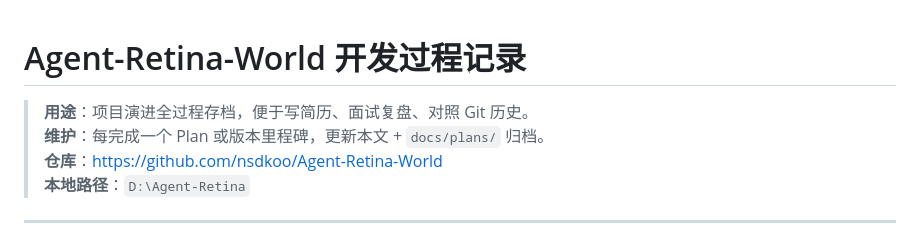
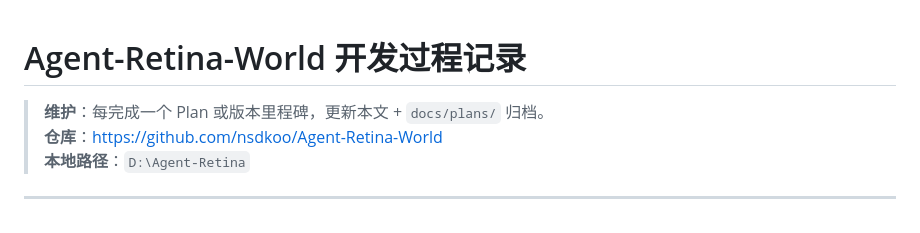
Before and after one commit to nsdkoo/Agent-Retina-World, a Markdown page: docs/development-journal.md, the part around the change. Rendered like a GitHub page.

Commit message:
docs: 删掉开发记录抬头里的「用途」说明
原文是「用途：项目演进全过程存档，便于写简历、面试复盘、对照 Git 历史」。这句话把文档的动机直接写在公开仓库的抬头里，读起来刻意——文档本身按时间线记录演进就够了，不必自陈用途。

审查确认：正式文档里已无同类措辞残留。data/ 下的「面试待办.md」是文件操作测试用的沙盒假文件，不属于文档；docs/plans/ 里另有几处属历史归档，未动。

```diff
--- a/docs/development-journal.md
+++ b/docs/development-journal.md
@@ -1,6 +1,5 @@
 # Agent-Retina-World 开发过程记录
 
-> **用途**：项目演进全过程存档，便于写简历、面试复盘、对照 Git 历史。
 > **维护**：每完成一个 Plan 或版本里程碑，更新本文 + `docs/plans/` 归档。
 > **仓库**：https://github.com/nsdkoo/Agent-Retina-World
 > **本地路径**：`D:\Agent-Retina`
```
